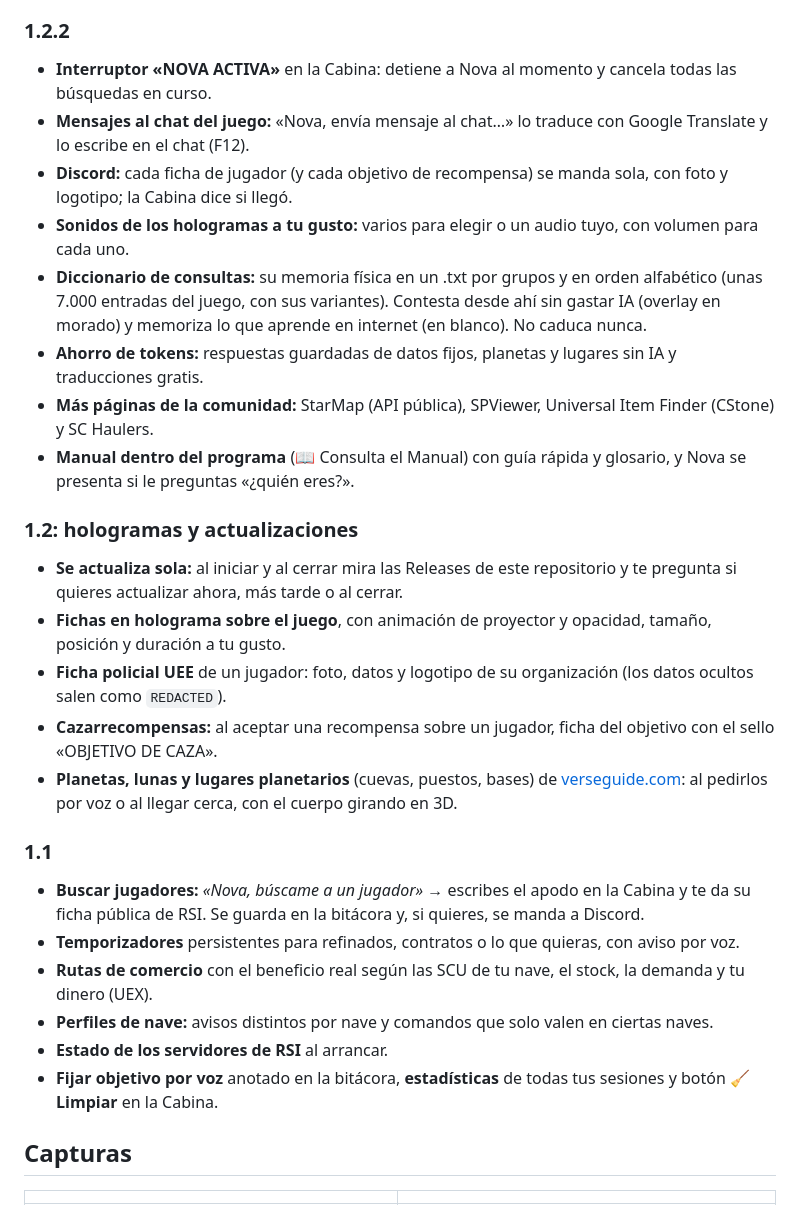
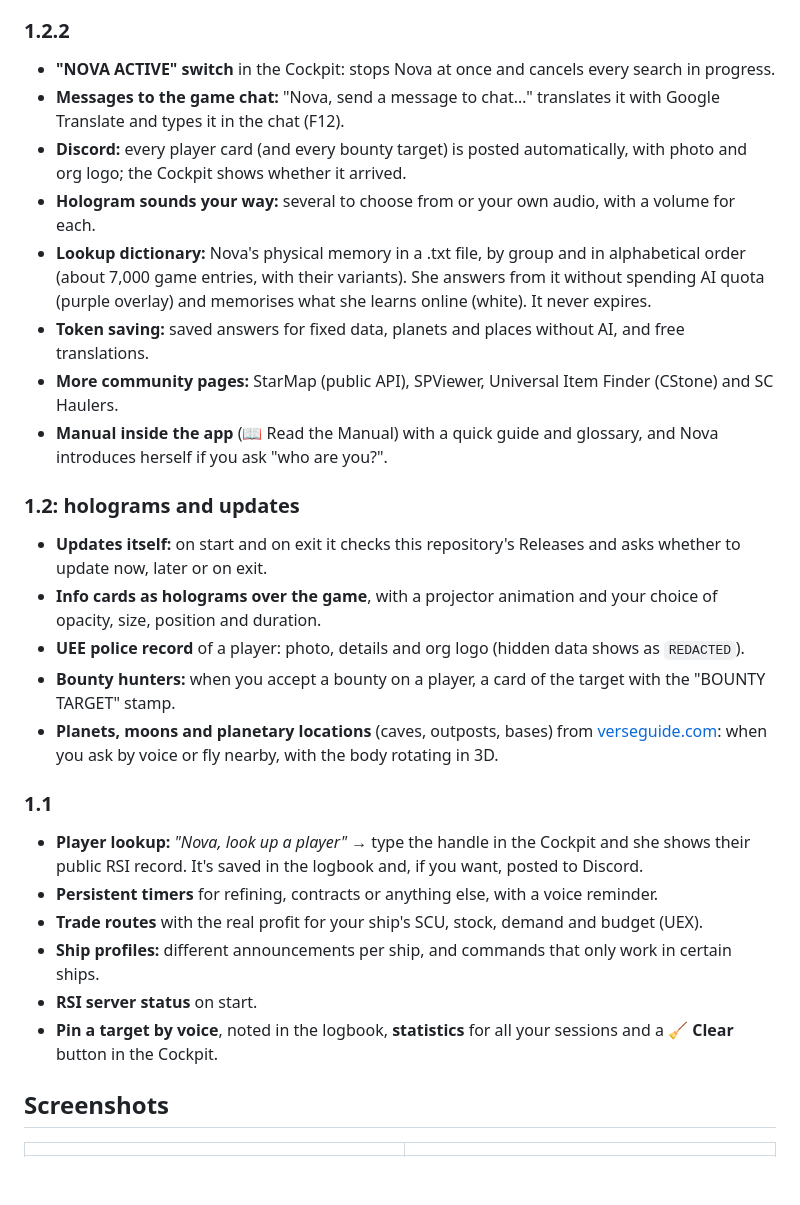
Before and after one commit to 0zzyt0/NOVA-AI, a Markdown page: README.md, the part around one of its changes. GitHub-like rendering; folded sections open; blank space fills up the shorter version.

```diff
--- a/README.md
+++ b/README.md
@@ -55,35 +74,35 @@ Te escucha, te responde con voz natural, pulsa las teclas del juego por ti y sab
 
 ### 1.2.2
 
-- **Interruptor «NOVA ACTIVA»** en la Cabina: detiene a Nova al momento y cancela todas las búsquedas en curso.
-- **Mensajes al chat del juego:** «Nova, envía mensaje al chat…» lo traduce con Google Translate y lo escribe en el chat (F12).
-- **Discord:** cada ficha de jugador (y cada objetivo de recompensa) se manda sola, con foto y logotipo; la Cabina dice si llegó.
-- **Sonidos de los hologramas a tu gusto:** varios para elegir o un audio tuyo, con volumen para cada uno.
-- **Diccionario de consultas:** su memoria física en un .txt por grupos y en orden alfabético (unas 7.000 entradas del juego, con sus variantes). Contesta desde ahí sin gastar IA (overlay en morado) y memoriza lo que aprende en internet (en blanco). No caduca nunca.
-- **Ahorro de tokens:** respuestas guardadas de datos fijos, planetas y lugares sin IA y traducciones gratis.
-- **Más páginas de la comunidad:** StarMap (API pública), SPViewer, Universal Item Finder (CStone) y SC Haulers.
-- **Manual dentro del programa** (📖 Consulta el Manual) con guía rápida y glosario, y Nova se presenta si le preguntas «¿quién eres?».
+- **"NOVA ACTIVE" switch** in the Cockpit: stops Nova at once and cancels every search in progress.
+- **Messages to the game chat:** "Nova, send a message to chat…" translates it with Google Translate and types it in the chat (F12).
+- **Discord:** every player card (and every bounty target) is posted automatically, with photo and org logo; the Cockpit shows whether it arrived.
+- **Hologram sounds your way:** several to choose from or your own audio, with a volume for each.
+- **Lookup dictionary:** Nova's physical memory in a .txt file, by group and in alphabetical order (about 7,000 game entries, with their variants). She answers from it without spending AI quota (purple overlay) and memorises what she learns online (white). It never expires.
+- **Token saving:** saved answers for fixed data, planets and places without AI, and free translations.
+- **More community pages:** StarMap (public API), SPViewer, Universal Item Finder (CStone) and SC Haulers.
+- **Manual inside the app** (📖 Read the Manual) with a quick guide and glossary, and Nova introduces herself if you ask "who are you?".
 
-### 1.2: hologramas y actualizaciones
+### 1.2: holograms and updates
 
-- **Se actualiza sola:** al iniciar y al cerrar mira las Releases de este repositorio y te pregunta si quieres actualizar ahora, más tarde o al cerrar.
-- **Fichas en holograma sobre el juego**, con animación de proyector y opacidad, tamaño, posición y duración a tu gusto.
-- **Ficha policial UEE** de un jugador: foto, datos y logotipo de su organización (los datos ocultos salen como `REDACTED`).
-- **Cazarrecompensas:** al aceptar una recompensa sobre un jugador, ficha del objetivo con el sello «OBJETIVO DE CAZA».
-- **Planetas, lunas y lugares planetarios** (cuevas, puestos, bases) de [verseguide.com](https://verseguide.com): al pedirlos por voz o al llegar cerca, con el cuerpo girando en 3D.
+- **Updates itself:** on start and on exit it checks this repository's Releases and asks whether to update now, later or on exit.
+- **Info cards as holograms over the game**, with a projector animation and your choice of opacity, size, position and duration.
+- **UEE police record** of a player: photo, details and org logo (hidden data shows as `REDACTED`).
+- **Bounty hunters:** when you accept a bounty on a player, a card of the target with the "BOUNTY TARGET" stamp.
+- **Planets, moons and planetary locations** (caves, outposts, bases) from [verseguide.com](https://verseguide.com): when you ask by voice or fly nearby, with the body rotating in 3D.
 
 ### 1.1
 
-- **Buscar jugadores:** *«Nova, búscame a un jugador»* → escribes el apodo en la Cabina y te da su ficha pública de RSI. Se guarda en la bitácora y, si quieres, se manda a Discord.
-- **Temporizadores** persistentes para refinados, contratos o lo que quieras, con aviso por voz.
-- **Rutas de comercio** con el beneficio real según las SCU de tu nave, el stock, la demanda y tu dinero (UEX).
-- **Perfiles de nave:** avisos distintos por nave y comandos que solo valen en ciertas naves.
-- **Estado de los servidores de RSI** al arrancar.
-- **Fijar objetivo por voz** anotado en la bitácora, **estadísticas** de todas tus sesiones y botón **🧹 Limpiar** en la Cabina.
+- **Player lookup:** *"Nova, look up a player"* → type the handle in the Cockpit and she shows their public RSI record. It's saved in the logbook and, if you want, posted to Discord.
+- **Persistent timers** for refining, contracts or anything else, with a voice reminder.
+- **Trade routes** with the real profit for your ship's SCU, stock, demand and budget (UEX).
+- **Ship profiles:** different announcements per ship, and commands that only work in certain ships.
+- **RSI server status** on start.
+- **Pin a target by voice**, noted in the logbook, **statistics** for all your sessions and a **🧹 Clear** button in the Cockpit.
 
 </details>
 
-## Capturas
+## Screenshots
 
 | | |
 |---|---|
```
Also changed, not shown: other parts of README.md (+120 -101 lines), README.es.md (added, +231 -0 lines), docs/img/cabina.jpg, 1 other file.
